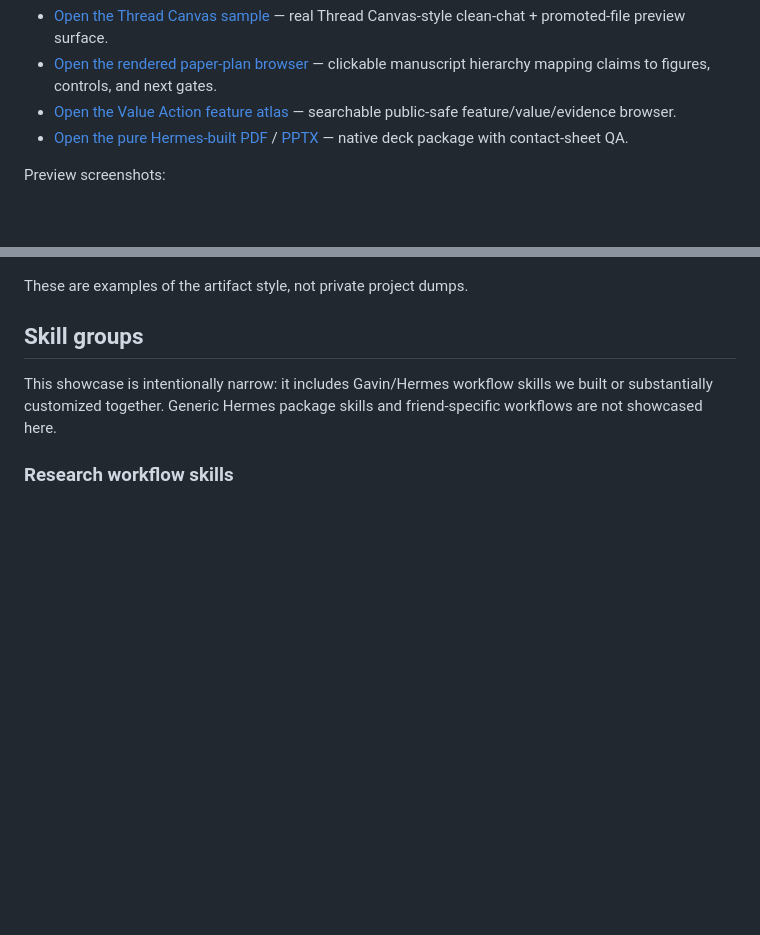
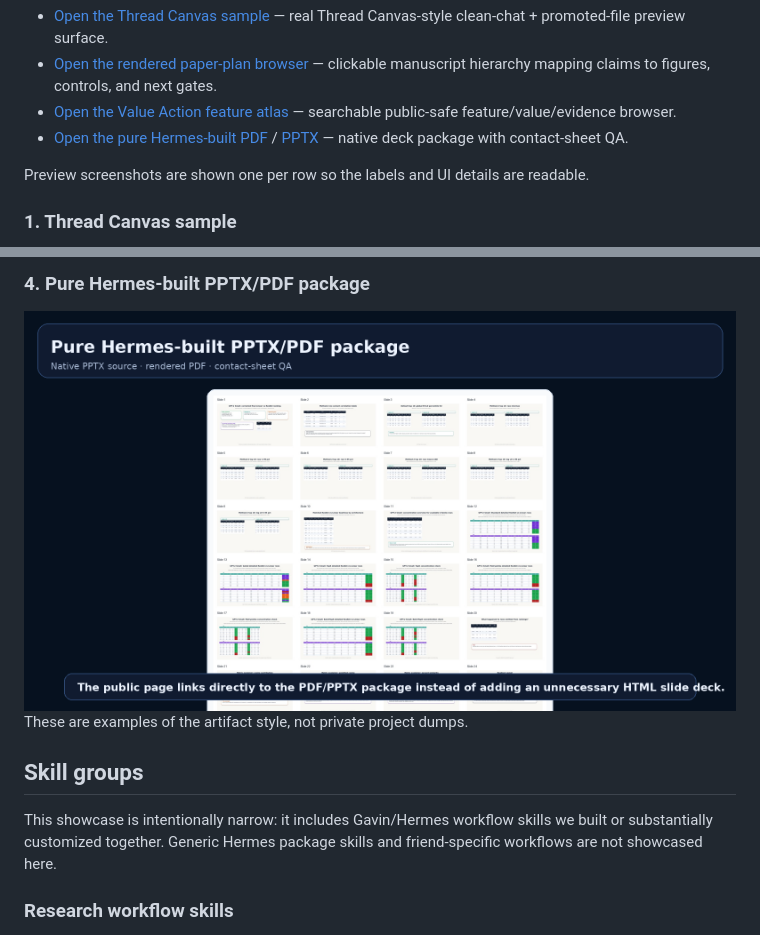
Before and after one commit to ritengzhang77-max/gavin_skill, a Markdown page: README.md, 2 parts joined by grey strips. Drawn GitHub-style; blank space fills up the shorter version.

Commit message:
Make README previews larger and labeled

```diff
--- a/README.md
+++ b/README.md
@@ -62,6 +62,7 @@ Public-safe, near-real demos are included so viewers can see the actual artifact
 - [Open the Value Action feature atlas](https://ritengzhang77-max.github.io/gavin_skill/demos/value-action-feature-atlas-demo.html) — searchable public-safe feature/value/evidence browser.
 - [Open the pure Hermes-built PDF](https://ritengzhang77-max.github.io/gavin_skill/demos/artifacts/hermes-built-research-deck.pdf) / [PPTX](https://ritengzhang77-max.github.io/gavin_skill/demos/artifacts/hermes-built-research-deck.pptx) — native deck package with contact-sheet QA.
 
-Preview screenshots:
+Preview screenshots are shown one per row so the labels and UI details are readable.
 
+### 1. Thread Canvas sample
 
@@ -76,3 +85,9 @@ Preview screenshots:
+### 4. Pure Hermes-built PPTX/PDF package
+
+<a href="https://ritengzhang77-max.github.io/gavin_skill/demos/artifacts/hermes-built-research-deck.pdf">
+  <img width="1000" alt="Pure Hermes-built PPTX/PDF package" src="docs/demos/screenshots/pptx-pdf-package.png">
+</a>
+
 These are examples of the artifact style, not private project dumps.
 
 ## Skill groups
```
Also changed, not shown: other parts of README.md (+16 -8 lines).
